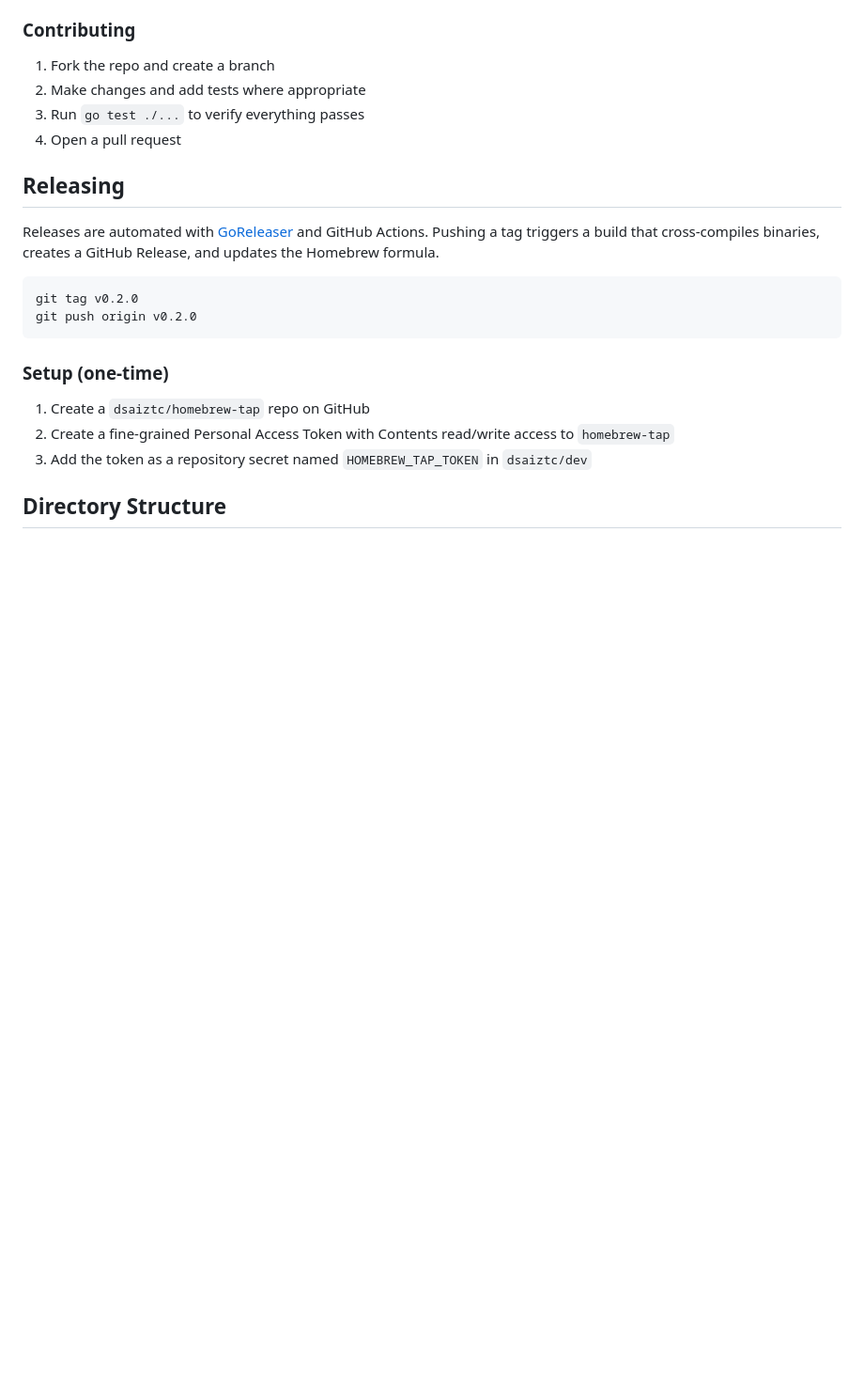
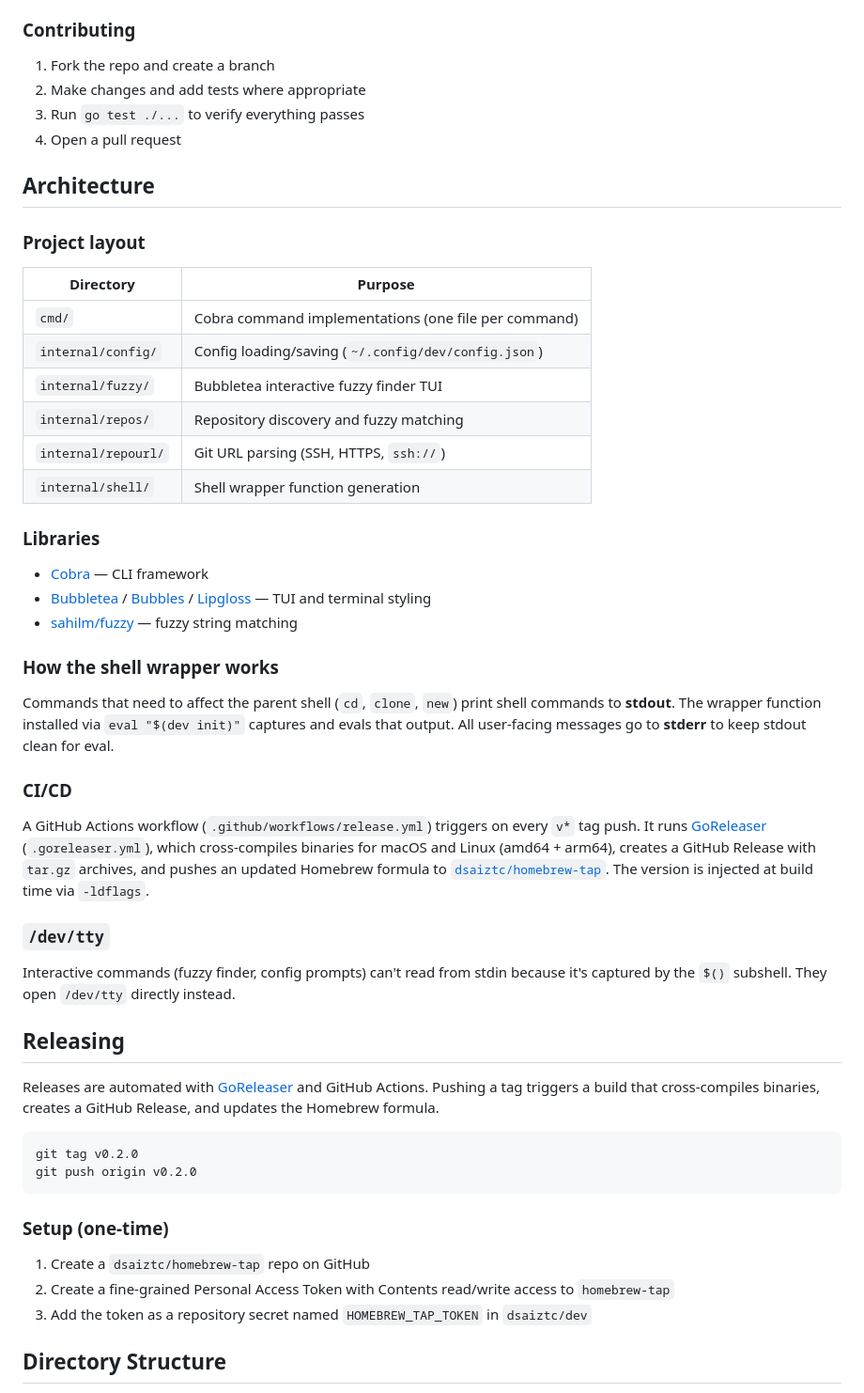
Before and after one commit to dsaiztc/dev, a Markdown page: README.md, the part around the change. Shown at 94% size. Rendered like a GitHub page; blank space fills up the shorter version.

Commit message:
Add Architecture section to README
Covers project layout, libraries, shell wrapper design, CI/CD pipeline, and /dev/tty usage to help contributors understand the codebase.

```diff
--- a/README.md
+++ b/README.md
@@ -130,6 +130,37 @@ Note: commands that depend on the shell wrapper (`dev cd`, `dev clone`) need the
 3. Run `go test ./...` to verify everything passes
 4. Open a pull request
 
+## Architecture
+
+### Project layout
+
+| Directory | Purpose |
+|---|---|
+| `cmd/` | Cobra command implementations (one file per command) |
+| `internal/config/` | Config loading/saving (`~/.config/dev/config.json`) |
+| `internal/fuzzy/` | Bubbletea interactive fuzzy finder TUI |
+| `internal/repos/` | Repository discovery and fuzzy matching |
+| `internal/repourl/` | Git URL parsing (SSH, HTTPS, `ssh://`) |
+| `internal/shell/` | Shell wrapper function generation |
+
+### Libraries
+
+- [Cobra](https://github.com/spf13/cobra) — CLI framework
+- [Bubbletea](https://github.com/charmbracelet/bubbletea) / [Bubbles](https://github.com/charmbracelet/bubbles) / [Lipgloss](https://github.com/charmbracelet/lipgloss) — TUI and terminal styling
+- [sahilm/fuzzy](https://github.com/sahilm/fuzzy) — fuzzy string matching
+
+### How the shell wrapper works
+
+Commands that need to affect the parent shell (`cd`, `clone`, `new`) print shell commands to **stdout**. The wrapper function installed via `eval "$(dev init)"` captures and evals that output. All user-facing messages go to **stderr** to keep stdout clean for eval.
+
+### CI/CD
+
+A GitHub Actions workflow (`.github/workflows/release.yml`) triggers on every `v*` tag push. It runs [GoReleaser](https://goreleaser.com/) (`.goreleaser.yml`), which cross-compiles binaries for macOS and Linux (amd64 + arm64), creates a GitHub Release with `tar.gz` archives, and pushes an updated Homebrew formula to [`dsaiztc/homebrew-tap`](https://github.com/dsaiztc/homebrew-tap). The version is injected at build time via `-ldflags`.
+
+### `/dev/tty`
+
+Interactive commands (fuzzy finder, config prompts) can't read from stdin because it's captured by the `$()` subshell. They open `/dev/tty` directly instead.
+
 ## Releasing
 
 Releases are automated with [GoReleaser](https://goreleaser.com/) and GitHub Actions. Pushing a tag triggers a build that cross-compiles binaries, creates a GitHub Release, and updates the Homebrew formula.
```
